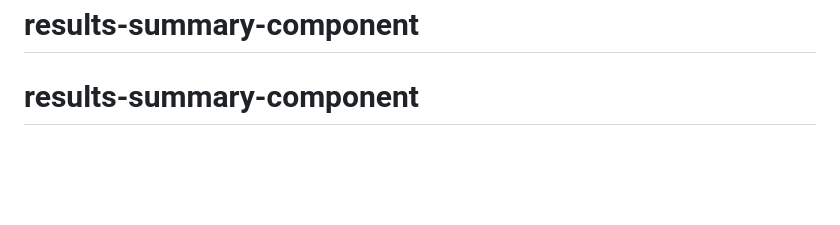
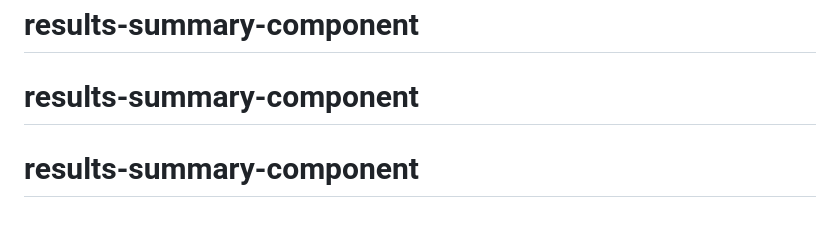
Before and after one commit to alicewon/results-summary-component, a Markdown page: README.md, the part around the change. Drawn GitHub-style; blank space fills up the shorter version.

```diff
--- a/README.md
+++ b/README.md
@@ -97,3 +97,4 @@ This challenge is completely free. Please share it with anyone who will find it
 # results-summary-component
 # results-summary-component
 # results-summary-component
+# results-summary-component
```
